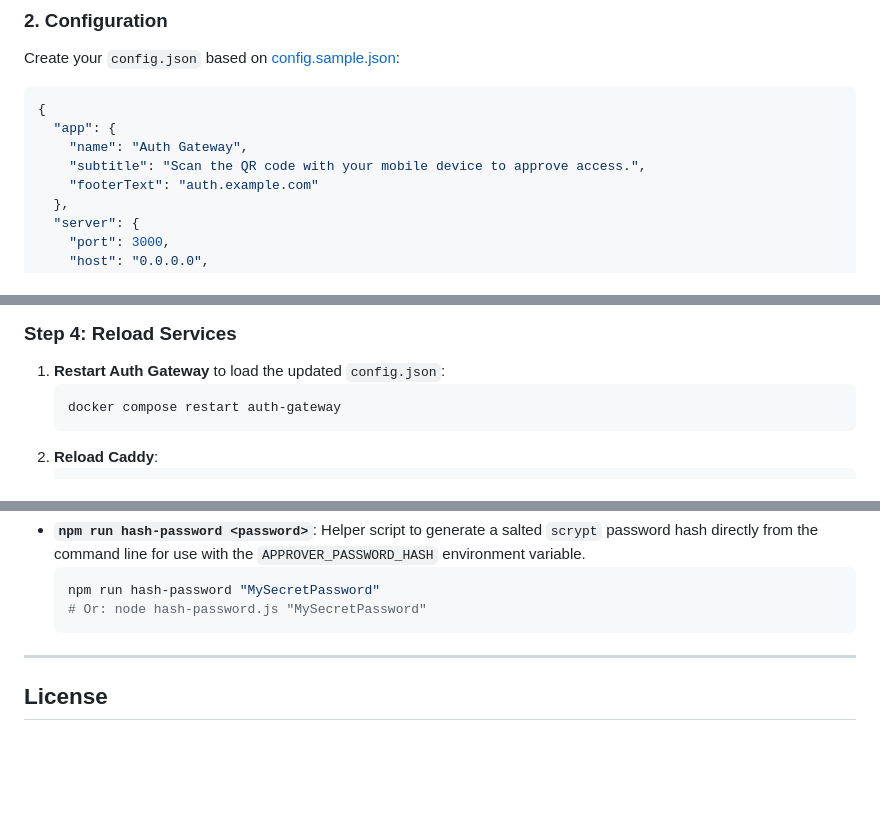
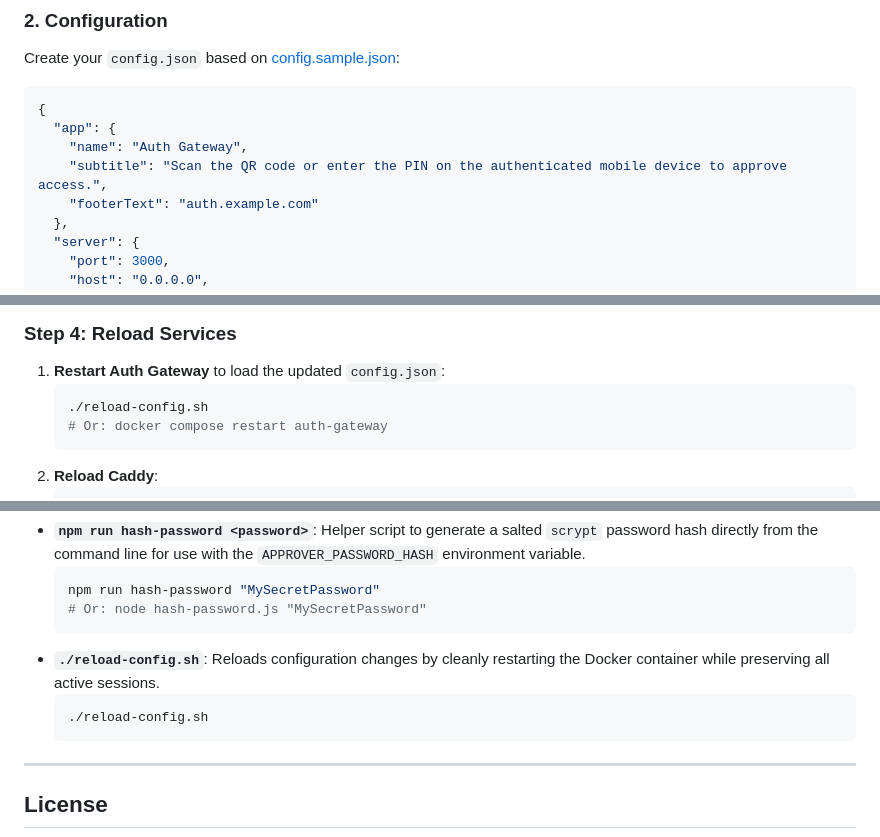
Before and after one commit to szycic/auth-gateway, a Markdown page: README.md, 3 parts joined by grey strips. Drawn GitHub-style; blank space fills up the shorter version.

Commit message:
docs: align README with subtitle, reload script, and allowedRedirects wildcards

````diff
--- a/README.md
+++ b/README.md
@@ -87,7 +87,7 @@ Create your `config.json` based on [config.sample.json](/config.sample.json):
 {
   "app": {
     "name": "Auth Gateway",
-    "subtitle": "Scan the QR code with your mobile device to approve access.",
+    "subtitle": "Scan the QR code or enter the PIN on the authenticated mobile device to approve access.",
     "footerText": "auth.example.com"
   },
   "server": {
@@ -412,7 +412,8 @@ myapp.example.com {
 
 1. **Restart Auth Gateway** to load the updated `config.json`:
    ```bash
-   docker compose restart auth-gateway
+   ./reload-config.sh
+   # Or: docker compose restart auth-gateway
    ```
 2. **Reload Caddy**:
    ```bash
@@ -470,6 +471,10 @@ Auth Gateway includes CLI helper scripts in the repository:
   npm run hash-password "MySecretPassword"
   # Or: node hash-password.js "MySecretPassword"
   ```
+- **`./reload-config.sh`**: Reloads configuration changes by cleanly restarting the Docker container while preserving all active sessions.
+  ```bash
+  ./reload-config.sh
+  ```
 
 ---
 
````
Also changed, not shown: other parts of README.md (+1 -1 lines).
